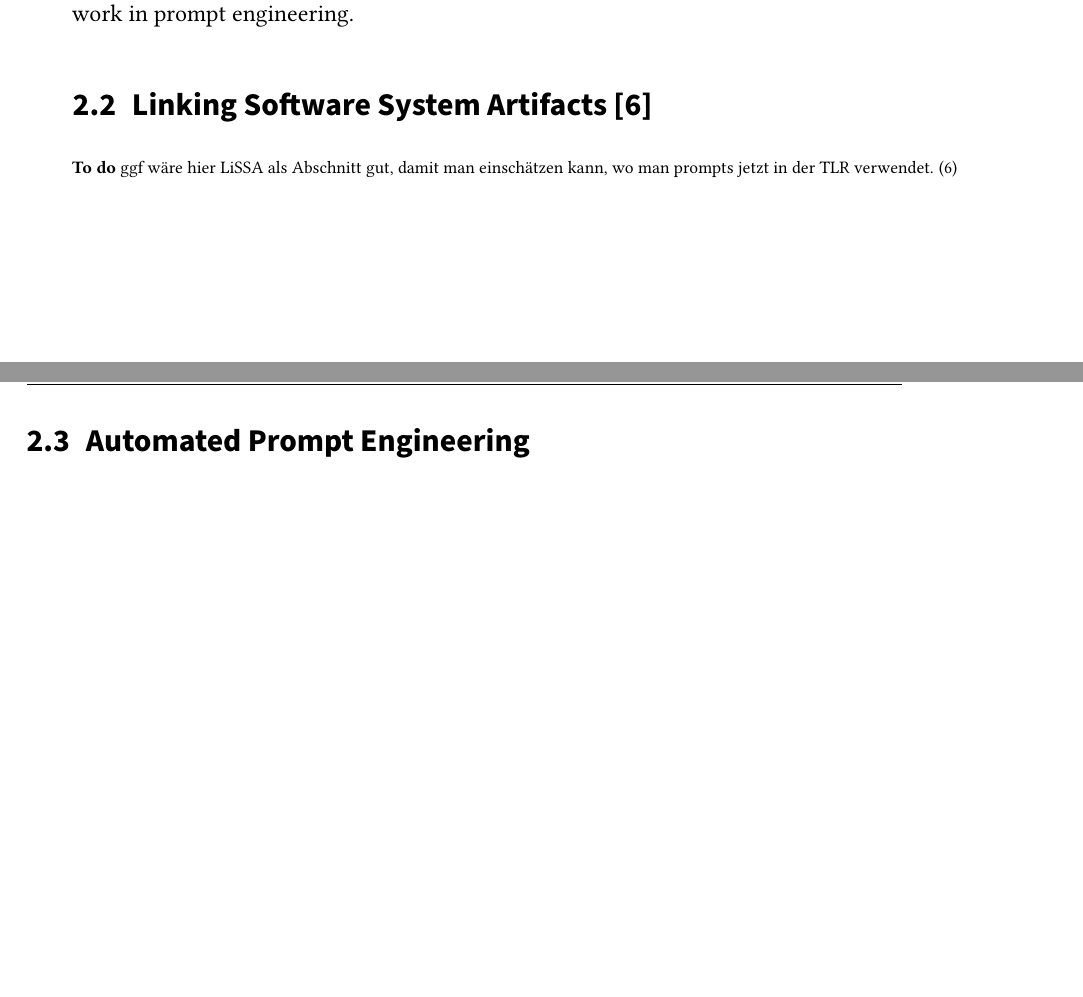
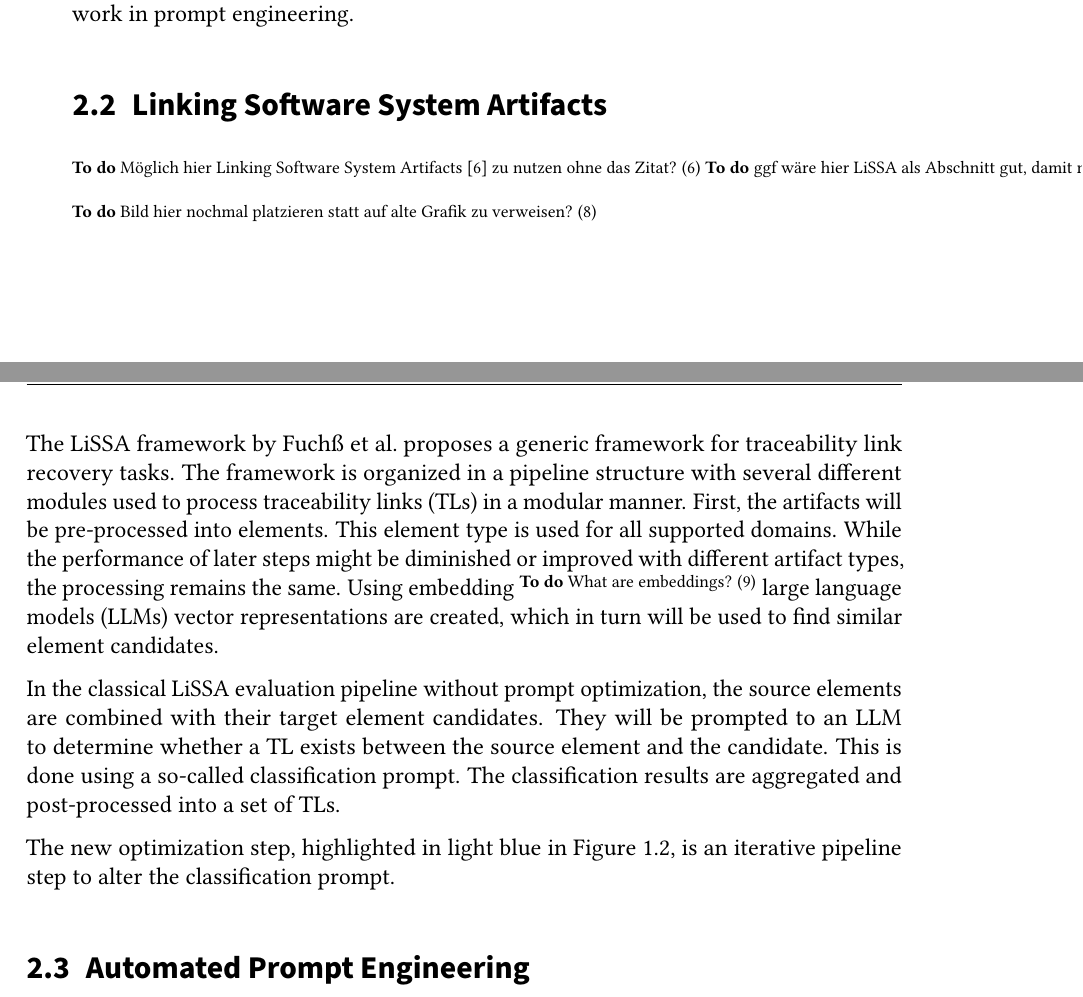
Before and after one commit to DanielDango/LiSSA-RATLR, a LaTeX thesis (thesis.tex, which reads sections/foundations.tex): two parts of pages 13 and 14 of 58, joined at a grey line, cut so that both start at the same text, the shorter picture padded with empty space. Compiled offline with pdfLaTeX.

Commit message:
Update on Overleaf.

```diff
--- a/sections/foundations.tex
+++ b/sections/foundations.tex
@@ -25,9 +25,26 @@ This might thus not be much of a hurdle when a human is looking for \TLs.
 However, for automated trace link recovery, this means that simple string comparisons by name are insufficient.
 While \LLMs can overcome these inconsistencies, finding suitable prompts might be challenging or include tedious manual work in prompt engineering.
 
-\section{\LiSSA}
+\section{Linking Software System Artifacts}
 \label{sec:foundations:lissa}
+\Todo{Möglich hier \acl{LiSSA} zu nutzen ohne das Zitat?}
 \Todo{ggf wäre hier LiSSA als Abschnitt gut, damit man einschätzen kann, wo man prompts jetzt in der TLR verwendet.}
+
+\Todo{Bild hier nochmal platzieren statt auf alte Grafik zu verweisen?}
+
+The \LiSSAf by \citeauthor{fuchss2025LiSSAGeneric} proposes a generic framework for \TLR tasks.
+The framework is organized in a pipeline structure with several different modules used to process \TLs in a modular manner.
+First, the artifacts will be pre-processed into elements.
+This element type is used for all supported domains.
+While the performance of later steps might be diminished or improved with different artifact types, the processing remains the same.
+Using embedding \Todo{What are embeddings?} \LLMs vector representations are created, which in turn will be used to find similar element candidates.
+
+In the classical \LiSSA evaluation pipeline without prompt optimization, the source elements are combined with their target element candidates.
+They will be prompted to an \LLM to determine whether a \TL exists between the source element and the candidate.
+This is done using a so-called classification prompt.
+The classification results are aggregated and post-processed into a set of \TLs.
+
+The new optimization step, highlighted in light blue in \autoref{fig:prompt_optimization_pipeline}, is an iterative pipeline step to alter the classification prompt.
 
 \section{Automated Prompt Engineering}
 \label{sec:foundations:ape}
```
Also changed, not shown: sections/introduction.tex (+4 -6 lines).
